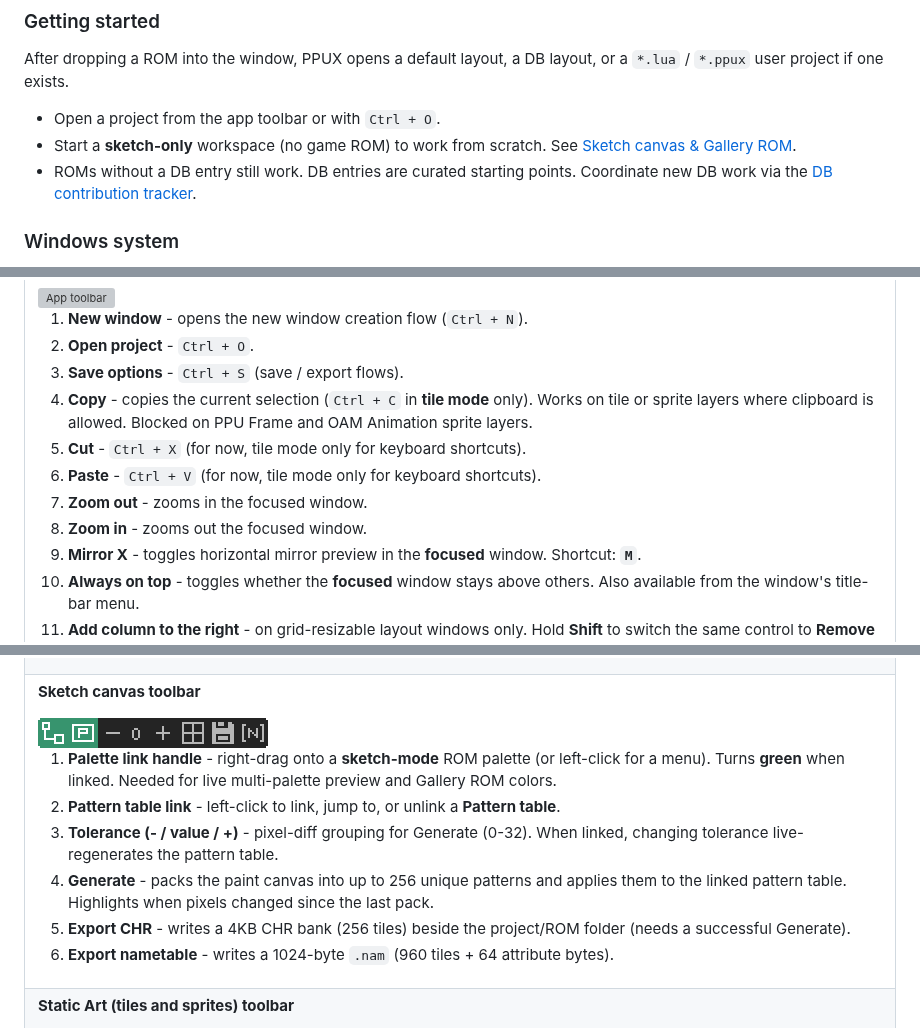
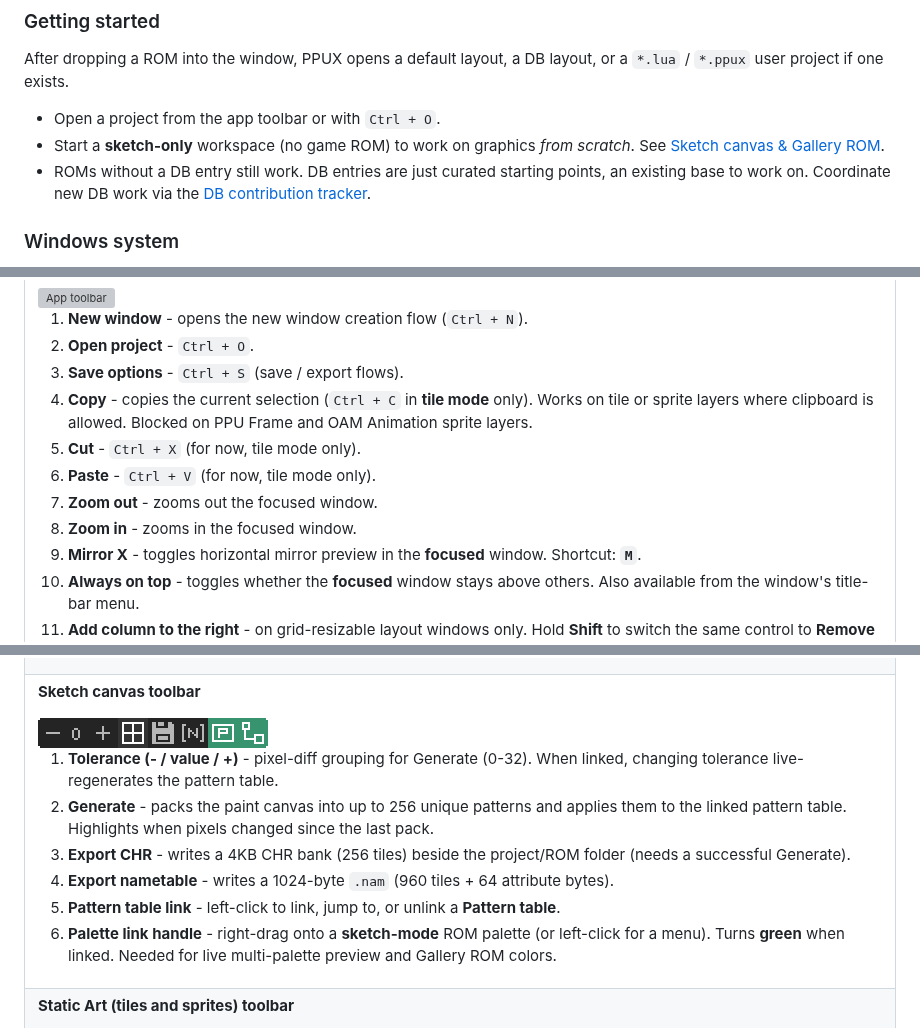
Before and after one commit to gustavostuff/ppux, a Markdown page: README.md, 3 parts joined by grey strips. GitHub-like rendering; pictures changed too: img/readme_images/toolbars/sketch_canvas_toolbar.png; grey boxes are pictures that could not be loaded.

Commit message:
Change toolbar button order

```diff
--- a/README.md
+++ b/README.md
@@ -36,8 +36,8 @@ PPUX uses an in-app [database](#database) plus project files to understand banks
 After dropping a ROM into the window, PPUX opens a default layout, a DB layout, or a `*.lua` / `*.ppux` user project if one exists.
 
 * Open a project from the app toolbar or with `Ctrl + O`.
-* Start a **sketch-only** workspace (no game ROM) to work from scratch. See [Sketch canvas & Gallery ROM](#sketch-canvas--gallery-rom).
-* ROMs without a DB entry still work. DB entries are curated starting points. Coordinate new DB work via the [DB contribution tracker](https://docs.google.com/spreadsheets/d/1uxwTMG9cmv7juRGnYeg7M8aFsWqMgMWwBduhdpviIm4/edit?gid=1408935396#gid=1408935396).
+* Start a **sketch-only** workspace (no game ROM) to work on graphics _from scratch_. See [Sketch canvas & Gallery ROM](#sketch-canvas--gallery-rom).
+* ROMs without a DB entry still work. DB entries are just curated starting points, an existing base to work on. Coordinate new DB work via the [DB contribution tracker](https://docs.google.com/spreadsheets/d/1uxwTMG9cmv7juRGnYeg7M8aFsWqMgMWwBduhdpviIm4/edit?gid=1408935396#gid=1408935396).
 
 ### Windows system
 
@@ -75,10 +75,10 @@ The App toolbar sits at the top and hosts global quick actions. It also reserves
 2. **Open project** - `Ctrl + O`.
 3. **Save options** - `Ctrl + S` (save / export flows).
 4. **Copy** - copies the current selection (`Ctrl + C` in **tile mode** only). Works on tile or sprite layers where clipboard is allowed. Blocked on PPU Frame and OAM Animation sprite layers.
-5. **Cut** - `Ctrl + X` (for now, tile mode only for keyboard shortcuts).
-6. **Paste** - `Ctrl + V` (for now, tile mode only for keyboard shortcuts).
-7. **Zoom out** - zooms in the focused window.
-8. **Zoom in** - zooms out the focused window.
+5. **Cut** - `Ctrl + X` (for now, tile mode only).
+6. **Paste** - `Ctrl + V` (for now, tile mode only).
+7. **Zoom out** - zooms out the focused window.
+8. **Zoom in** - zooms in the focused window.
 9. **Mirror X** - toggles horizontal mirror preview in the **focused** window. Shortcut: **`M`**.
 10. **Always on top** - toggles whether the **focused** window stays above others. Also available from the window's title-bar menu.
 11. **Add column to the right** - on grid-resizable layout windows only. Hold **Shift** to switch the same control to **Remove last column** (tooltip updates).
@@ -138,12 +138,12 @@ Logical **ranges** are built by dragging tiles from **CHR Banks** or **ROM Banks
 
 <img src="img/readme_images/toolbars/sketch_canvas_toolbar.png" alt="Sketch canvas specialized toolbar">
 
-1. **Palette link handle** - right-drag onto a **sketch-mode** ROM palette (or left-click for a menu). Turns **green** when linked. Needed for live multi-palette preview and Gallery ROM colors.
-2. **Pattern table link** - left-click to link, jump to, or unlink a **Pattern table**.
-3. **Tolerance (- / value / +)** - pixel-diff grouping for Generate (0-32). When linked, changing tolerance live-regenerates the pattern table.
-4. **Generate** - packs the paint canvas into up to 256 unique patterns and applies them to the linked pattern table. Highlights when pixels changed since the last pack.
-5. **Export CHR** - writes a 4KB CHR bank (256 tiles) beside the project/ROM folder (needs a successful Generate).
-6. **Export nametable** - writes a 1024-byte `.nam` (960 tiles + 64 attribute bytes).
+1. **Tolerance (- / value / +)** - pixel-diff grouping for Generate (0-32). When linked, changing tolerance live-regenerates the pattern table.
+2. **Generate** - packs the paint canvas into up to 256 unique patterns and applies them to the linked pattern table. Highlights when pixels changed since the last pack.
+3. **Export CHR** - writes a 4KB CHR bank (256 tiles) beside the project/ROM folder (needs a successful Generate).
+4. **Export nametable** - writes a 1024-byte `.nam` (960 tiles + 64 attribute bytes).
+5. **Pattern table link** - left-click to link, jump to, or unlink a **Pattern table**.
+6. **Palette link handle** - right-drag onto a **sketch-mode** ROM palette (or left-click for a menu). Turns **green** when linked. Needed for live multi-palette preview and Gallery ROM colors.
 
 </td>
 </tr>
```
Also changed, not shown: 1 other file.
